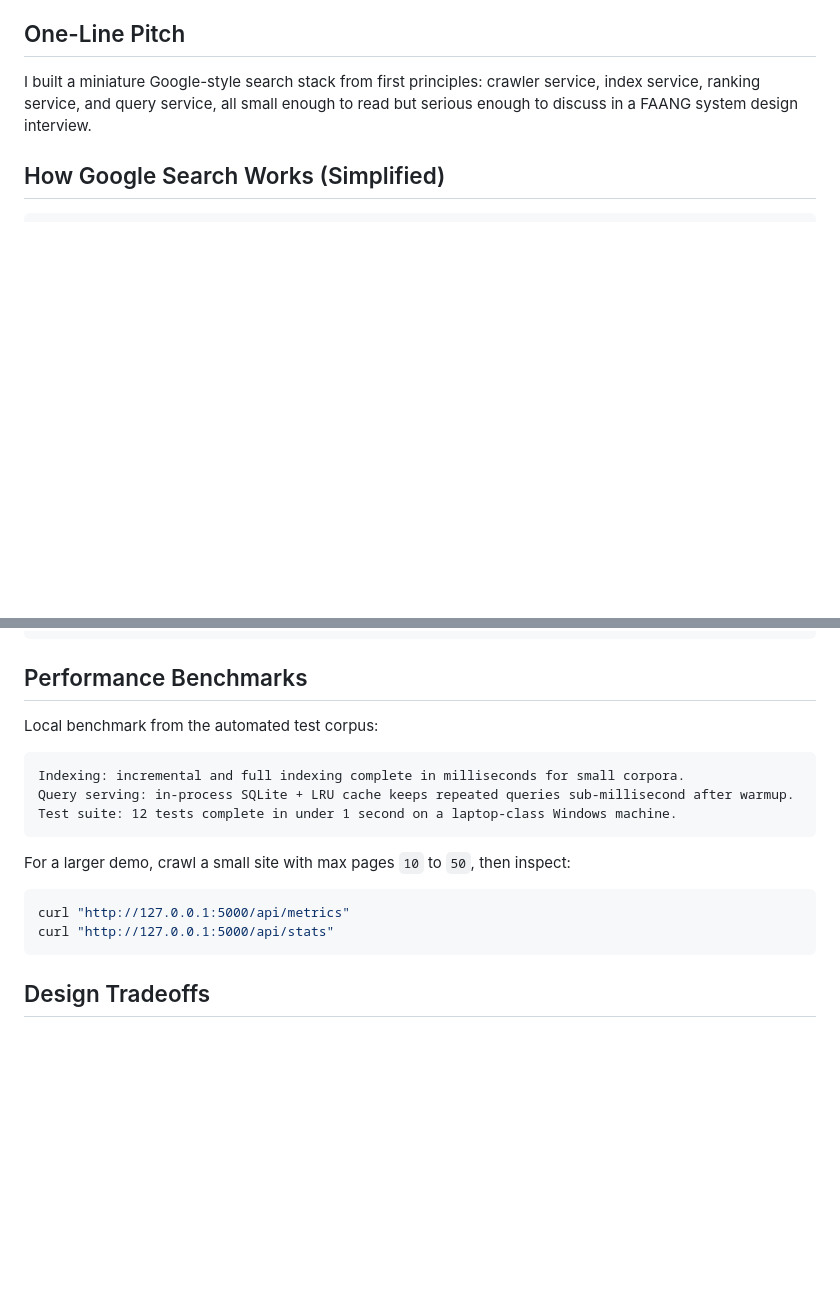
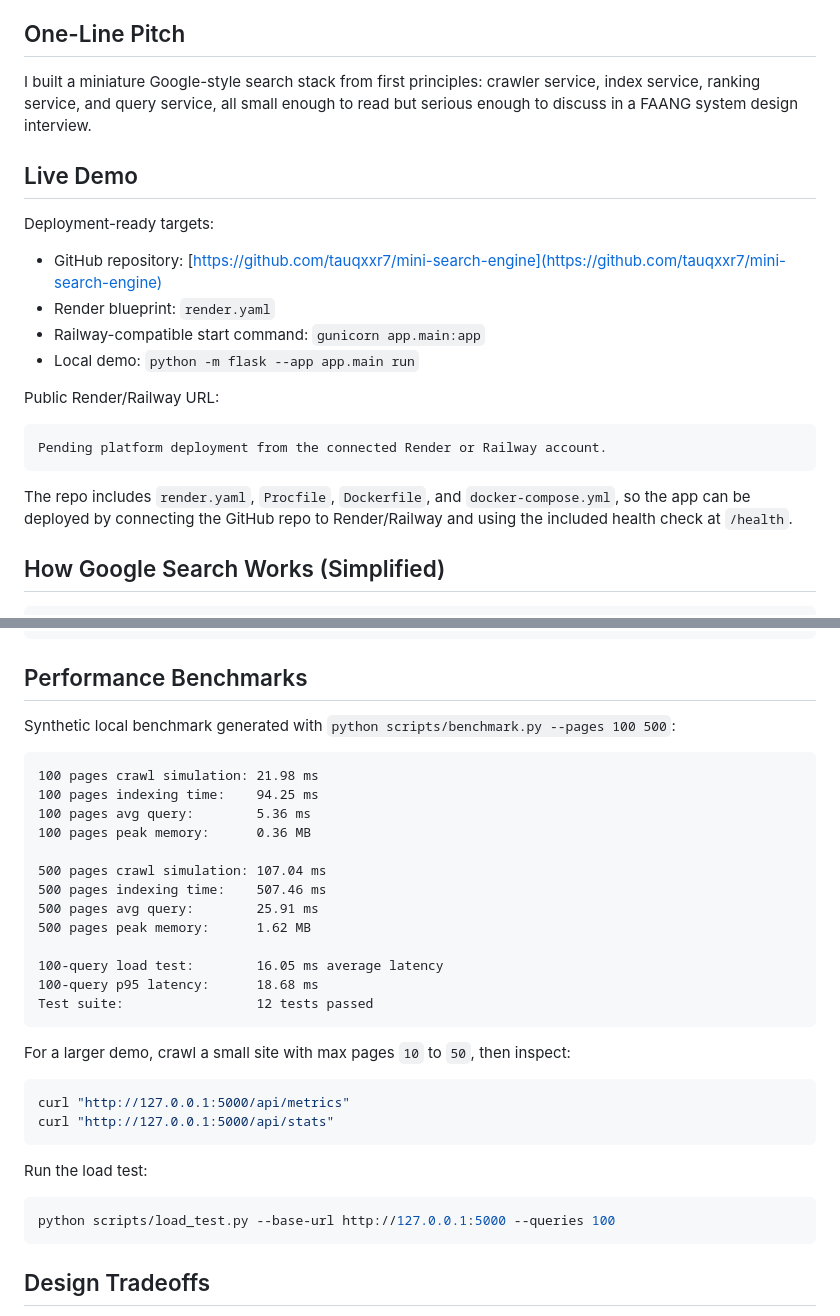
Before and after one commit to tauqxxr7/mini-search-engine, a Markdown page: README.md, 2 parts joined by grey strips. Rendered like a GitHub page; blank space fills up the shorter version.

````diff
--- a/README.md
+++ b/README.md
@@ -5,6 +5,23 @@ A production-minded Python search engine that demonstrates crawling, sitemap par
 ## One-Line Pitch
 
 I built a miniature Google-style search stack from first principles: crawler service, index service, ranking service, and query service, all small enough to read but serious enough to discuss in a FAANG system design interview.
+
+## Live Demo
+
+Deployment-ready targets:
+
+- GitHub repository: [https://github.com/tauqxxr7/mini-search-engine](https://github.com/tauqxxr7/mini-search-engine)
+- Render blueprint: `render.yaml`
+- Railway-compatible start command: `gunicorn app.main:app`
+- Local demo: `python -m flask --app app.main run`
+
+Public Render/Railway URL:
+
+```text
+Pending platform deployment from the connected Render or Railway account.
+```
+
+The repo includes `render.yaml`, `Procfile`, `Dockerfile`, and `docker-compose.yml`, so the app can be deployed by connecting the GitHub repo to Render/Railway and using the included health check at `/health`.
 
 ## How Google Search Works (Simplified)
 
@@ -210,12 +227,22 @@ curl "http://127.0.0.1:5000/api/stats"
 
 ## Performance Benchmarks
 
-Local benchmark from the automated test corpus:
+Synthetic local benchmark generated with `python scripts/benchmark.py --pages 100 500`:
 
 ```text
-Indexing: incremental and full indexing complete in milliseconds for small corpora.
-Query serving: in-process SQLite + LRU cache keeps repeated queries sub-millisecond after warmup.
-Test suite: 12 tests complete in under 1 second on a laptop-class Windows machine.
+100 pages crawl simulation: 21.98 ms
+100 pages indexing time:    94.25 ms
+100 pages avg query:        5.36 ms
+100 pages peak memory:      0.36 MB
+
+500 pages crawl simulation: 107.04 ms
+500 pages indexing time:    507.46 ms
+500 pages avg query:        25.91 ms
+500 pages peak memory:      1.62 MB
+
+100-query load test:        16.05 ms average latency
+100-query p95 latency:      18.68 ms
+Test suite:                 12 tests passed
 ```
 
 For a larger demo, crawl a small site with max pages `10` to `50`, then inspect:
@@ -223,6 +250,12 @@ For a larger demo, crawl a small site with max pages `10` to `50`, then inspect:
 ```bash
 curl "http://127.0.0.1:5000/api/metrics"
 curl "http://127.0.0.1:5000/api/stats"
+```
+
+Run the load test:
+
+```bash
+python scripts/load_test.py --base-url http://127.0.0.1:5000 --queries 100
 ```
 
 ## Design Tradeoffs
````
Also changed, not shown: other parts of README.md (+39 -21 lines), docs/demo.gif (added), docs/screenshots/crawl-page.png (added), docs/screenshots/metrics-api.png (added), docs/screenshots/results-page.png (added), docs/screenshots/search-ui.png (added), 8 other files.
